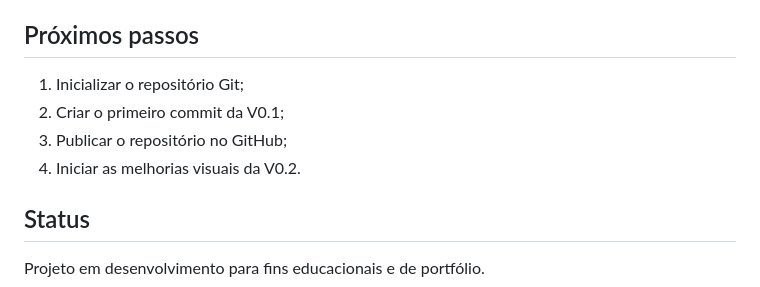
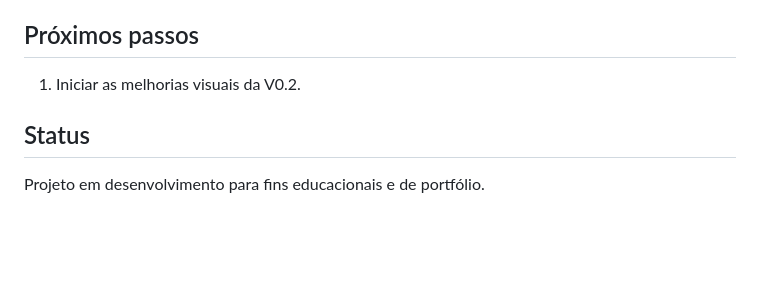
Before and after one commit to Pedrothedeveloper/paw-house, a Markdown page: README.md, the part around the change. Rendered like a GitHub page; blank space fills up the shorter version.

Commit message:
Atualizar o README.md

```diff
--- a/README.md
+++ b/README.md
@@ -110,10 +110,7 @@ O endereço de e-mail usa o domínio reservado `.example` e não recebe mensagen
 
 ## Próximos passos
 
-1. Inicializar o repositório Git;
-2. Criar o primeiro commit da V0.1;
-3. Publicar o repositório no GitHub;
-4. Iniciar as melhorias visuais da V0.2.
+1. Iniciar as melhorias visuais da V0.2.
 
 ## Status
 
```
